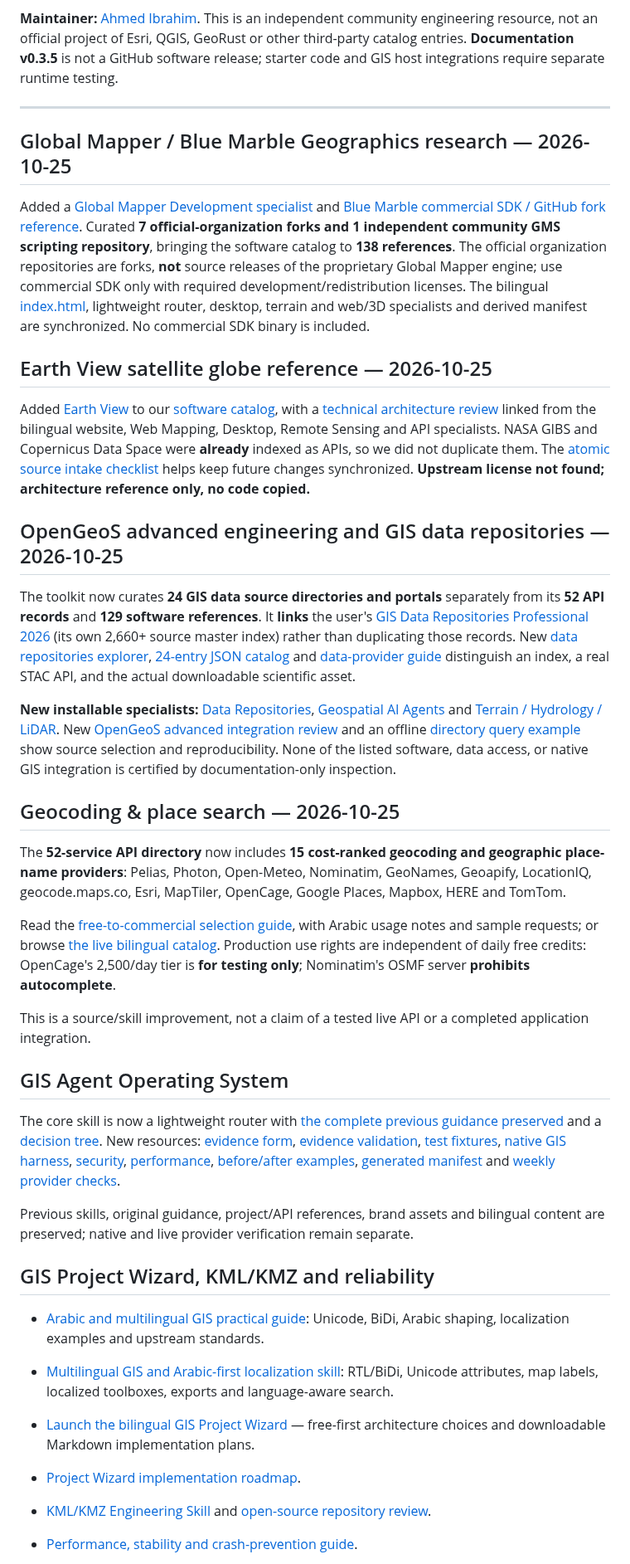
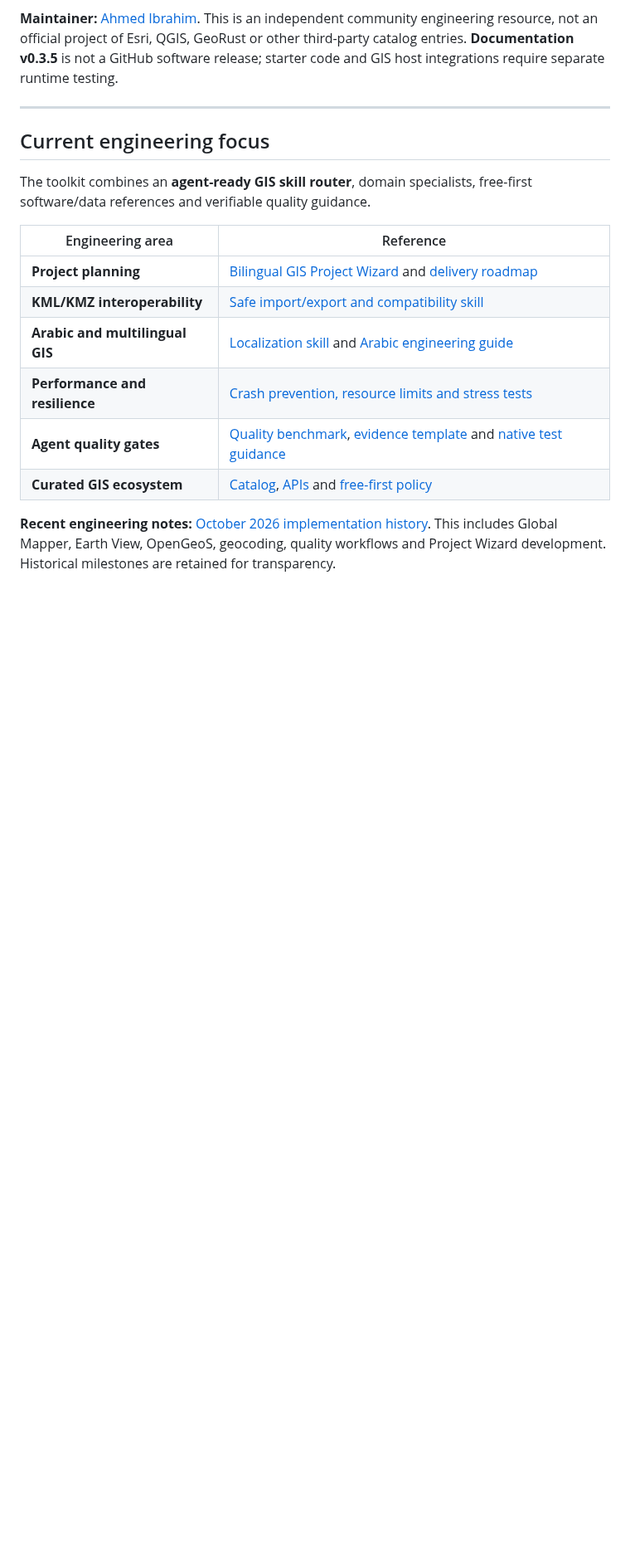
Before and after one commit to ahmadibrahim4geo/GIS-Development-Skills, a Markdown page: README.md, the part around one of its changes. Shown at 83% size. Rendered like a GitHub page; blank space fills up the shorter version.

Commit message:
Refocus GitHub README on clear product overview and quick navigation

```diff
--- a/README.md
+++ b/README.md
@@ -88,41 +88,18 @@ Choose the shortest path for what you want to build. The repository is a **free-
 
 ---
 
-## Global Mapper / Blue Marble Geographics research — 2026-10-25
+## Current engineering focus
 
-Added a [Global Mapper Development specialist](skills/global-mapper-development/SKILL.md) and [Blue Marble commercial SDK / GitHub fork reference](references/blue-marble-global-mapper.md). Curated **7 official-organization forks and 1 independent community GMS scripting repository**, bringing the software catalog to **138 references**. The official organization repositories are forks, **not** source releases of the proprietary Global Mapper engine; use commercial SDK only with required development/redistribution licenses. The bilingual [index.html](index.html), lightweight router, desktop, terrain and web/3D specialists and derived manifest are synchronized. No commercial SDK binary is included.
+The toolkit combines an **agent-ready GIS skill router**, domain specialists, free-first software/data references and verifiable quality guidance.
 
-## Earth View satellite globe reference — 2026-10-25
+| Engineering area | Reference |
+| --- | --- |
+| **Project planning** | [Bilingual GIS Project Wizard](project-wizard.html) and [delivery roadmap](docs/PROJECT_WIZARD_PLAN.md) |
+| **KML/KMZ interoperability** | [Safe import/export and compatibility skill](skills/kml-kmz-engineering/SKILL.md) |
+| **Arabic and multilingual GIS** | [Localization skill](skills/gis-internationalization-arabic/SKILL.md) and [Arabic engineering guide](references/gis-multilingual-arabic-guide.md) |
+| **Performance and resilience** | [Crash prevention, resource limits and stress tests](docs/PERFORMANCE_RELIABILITY.md) |
+| **Agent quality gates** | [Quality benchmark](docs/QUALITY_BENCHMARK.md), [evidence template](templates/GIS_ACCEPTANCE_REPORT.md) and [native test guidance](native_tests/README.md) |
+| **Curated GIS ecosystem** | [Catalog](references/project-catalog.json), [APIs](references/free-geospatial-apis.md) and [free-first policy](references/free-first-policy.md) |
 
-Added [Earth View](https://github.com/colincode0/earth-view) to our [software catalog](references/project-catalog.json), with a [technical architecture review](references/earth-view-architecture.md) linked from the bilingual website, Web Mapping, Desktop, Remote Sensing and API specialists. NASA GIBS and Copernicus Data Space were **already** indexed as APIs, so we did not duplicate them. The [atomic source intake checklist](references/source-intake-workflow.md) helps keep future changes synchronized. **Upstream license not found; architecture reference only, no code copied.**
+**Recent engineering notes:** [October 2026 implementation history](docs/ENGINEERING_UPDATES_2026-10.md). This includes Global Mapper, Earth View, OpenGeoS, geocoding, quality workflows and Project Wizard development. Historical milestones are retained for transparency.
 
-## OpenGeoS advanced engineering and GIS data repositories — 2026-10-25
-
-The toolkit now curates **24 GIS data source directories and portals** separately from its **52 API records** and **129 software references**. It **links** the user's [GIS Data Repositories Professional 2026](https://github.com/ahmadibrahim4geo/gis-data-repositories-professional-2026) (its own 2,660+ source master index) rather than duplicating those records. New [data repositories explorer](index.html), [24-entry JSON catalog](references/geospatial-data-repositories.json) and [data-provider guide](references/geospatial-data-repositories.md) distinguish an index, a real STAC API, and the actual downloadable scientific asset.
-
-**New installable specialists:** [Data Repositories](skills/geospatial-data-catalogs/SKILL.md), [Geospatial AI Agents](skills/geospatial-ai-agents/SKILL.md) and [Terrain / Hydrology / LiDAR](skills/terrain-hydrology-lidar/SKILL.md). New [OpenGeoS advanced integration review](references/opengeos-advanced-integration.md) and an offline [directory query example](examples/data-catalogs/README.md) show source selection and reproducibility. None of the listed software, data access, or native GIS integration is certified by documentation-only inspection.
-
-## Geocoding & place search — 2026-10-25
-
-The **52-service API directory** now includes **15 cost-ranked geocoding and geographic place-name providers**: Pelias, Photon, Open-Meteo, Nominatim, GeoNames, Geoapify, LocationIQ, geocode.maps.co, Esri, MapTiler, OpenCage, Google Places, Mapbox, HERE and TomTom.
-
-Read the [free-to-commercial selection guide](references/geocoding-place-search.md), with Arabic usage notes and sample requests; or browse [the live bilingual catalog](https://ahmadibrahim4geo.github.io/GIS-Development-Skills/). Production use rights are independent of daily free credits: OpenCage's 2,500/day tier is **for testing only**; Nominatim's OSMF server **prohibits autocomplete**.
-
-This is a source/skill improvement, not a claim of a tested live API or a completed application integration.
-
-## GIS Agent Operating System
-
-The core skill is now a lightweight router with [the complete previous guidance preserved](references/gis-development-full-guidance.md) and a [decision tree](references/agent-decision-tree.md). New resources: [evidence form](templates/GIS_ACCEPTANCE_REPORT.md), [evidence validation](scripts/validate_evidence.py), [test fixtures](fixtures/README.md), [native GIS harness](native_tests/README.md), [security](references/geospatial-security.md), [performance](references/geospatial-performance.md), [before/after examples](references/gis-antipatterns.md), [generated manifest](references/repository-manifest.json) and [weekly provider checks](docs/SERVICE_MONITORING.md).
-
-Previous skills, original guidance, project/API references, brand assets and bilingual content are preserved; native and live provider verification remain separate.
-
-## GIS Project Wizard, KML/KMZ and reliability
-
-- [Arabic and multilingual GIS practical guide](references/gis-multilingual-arabic-guide.md): Unicode, BiDi, Arabic shaping, localization examples and upstream standards.
-- [Multilingual GIS and Arabic-first localization skill](skills/gis-internationalization-arabic/SKILL.md): RTL/BiDi, Unicode attributes, map labels, localized toolboxes, exports and language-aware search.
-
-- [Launch the bilingual GIS Project Wizard](project-wizard.html) — free-first architecture choices and downloadable Markdown implementation plans.
-- [Project Wizard implementation roadmap](docs/PROJECT_WIZARD_PLAN.md).
-- [KML/KMZ Engineering Skill](skills/kml-kmz-engineering/SKILL.md) and [open-source repository review](references/kml-kmz-repository-review.md).
-- [Performance, stability and crash-prevention guide](docs/PERFORMANCE_RELIABILITY.md).
-
```
Also changed, not shown: other parts of README.md (+1 -14 lines).
